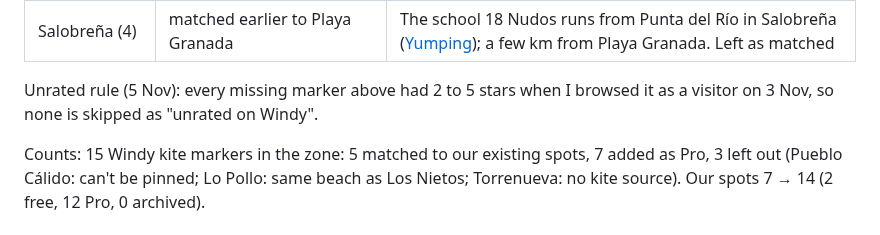
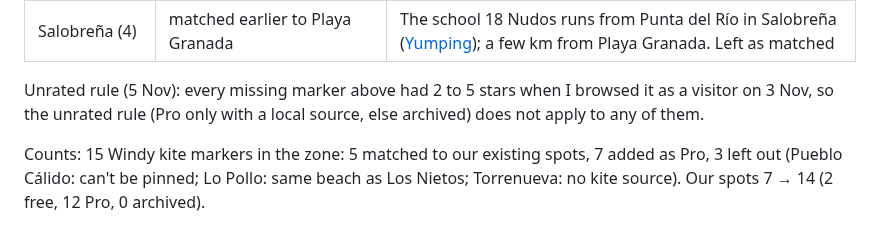
Before and after one commit to benjcvd/wheretokite, a Markdown page: docs/validation/es-murcia-almeria.md, the part around the change. Rendered like a GitHub page.

Commit message:
Reword unrated-marker line in Murcia report (WHE-124)
Co-Authored-By: Claude Sonnet 5.5 <noreply@anthropic.com>

```diff
--- a/docs/validation/es-murcia-almeria.md
+++ b/docs/validation/es-murcia-almeria.md
@@ -63,7 +63,7 @@ used only to learn the marker names (from the table above), never for positions.
 | Carchuna (2) | added (Pro) – Carchuna, `n13093975140` (Playa Salmonete) | [Kite & windsurfing guide](https://web.kite-and-windsurfing-guide.com/spots/kiteboarding-windsurfing-sup/carchuna-costa-tropical-almeria-spain.html), [granadaspain.co.uk](https://granadaspain.co.uk/carchuna-playa/), AWA Watersports Carchuna courses |
 | Salobreña (4) | matched earlier to Playa Granada | The school 18 Nudos runs from Punta del Río in Salobreña ([Yumping](https://en.yumping.com/water-sports/18-nudos-surf-club--e19703478)); a few km from Playa Granada. Left as matched |
 
-Unrated rule (5 Nov): every missing marker above had 2 to 5 stars when I browsed it as a visitor on 3 Nov, so none is skipped as "unrated on Windy".
+Unrated rule (5 Nov): every missing marker above had 2 to 5 stars when I browsed it as a visitor on 3 Nov, so the unrated rule (Pro only with a local source, else archived) does not apply to any of them.
 
 Counts: 15 Windy kite markers in the zone: 5 matched to our existing spots, 7 added as Pro, 3 left out (Pueblo Cálido: can't be pinned;
 Lo Pollo: same beach as Los Nietos; Torrenueva: no kite source). Our spots 7 → 14 (2 free, 12 Pro, 0 archived).
```
